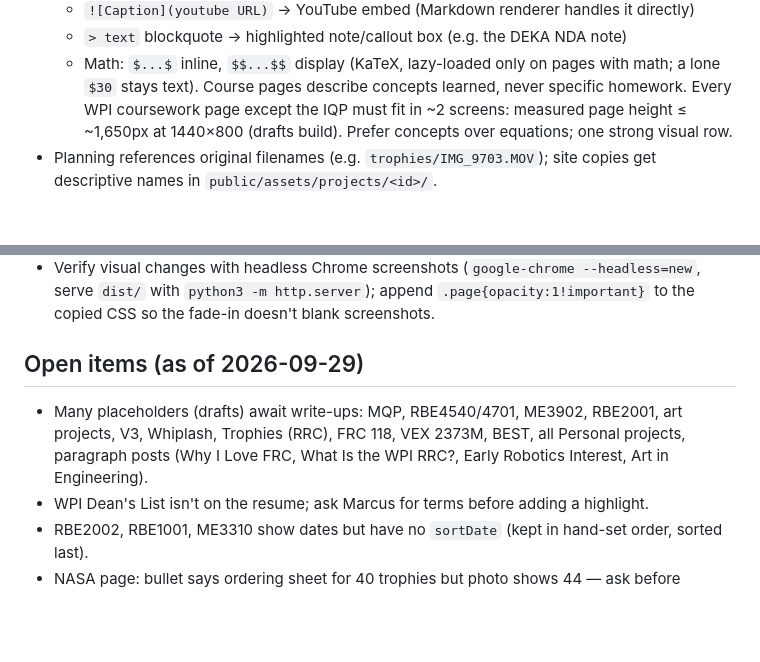
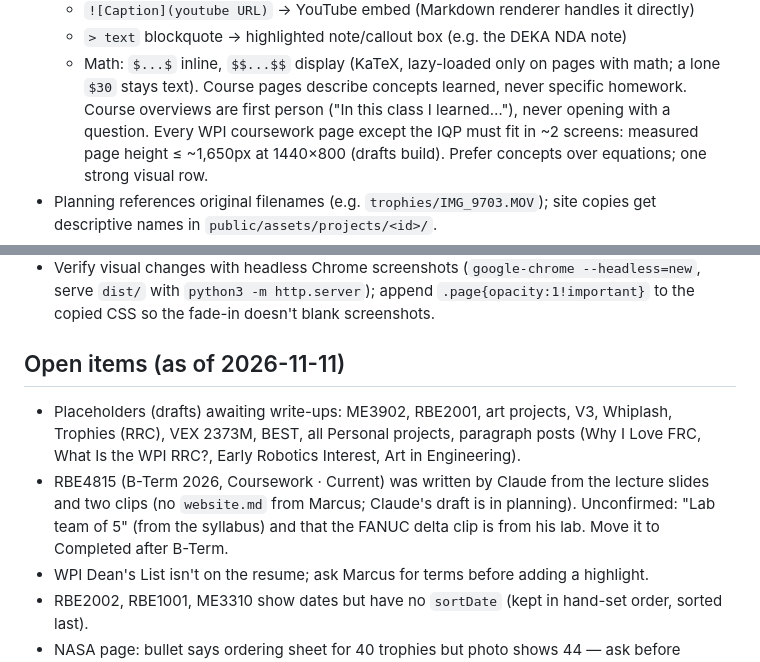
Before and after one commit to marcus-gafka/marcusgafka_website, a Markdown page: CLAUDE.md, 2 parts joined by grey strips. Rendered like a GitHub page; blank space fills up the shorter version.

Commit message:
CLAUDE.md: open items as of 2026-11-11; course overview style rule
Co-Authored-By: Claude Opus 5.5 <noreply@anthropic.com>

```diff
--- a/CLAUDE.md
+++ b/CLAUDE.md
@@ -82,6 +82,7 @@ planning" / "reread planning" = read it and sync to the site.
   - `> text` blockquote → highlighted note/callout box (e.g. the DEKA NDA note)
   - Math: `$...$` inline, `$$...$$` display (KaTeX, lazy-loaded only on pages with math;
     a lone `$30` stays text). Course pages describe concepts learned, never specific homework.
+    Course overviews are first person ("In this class I learned…"), never opening with a question.
     Every WPI coursework page except the IQP must fit in ~2 screens: measured page height
     ≤ ~1,650px at 1440×800 (drafts build). Prefer concepts over equations; one strong visual row.
 - Planning references original filenames (e.g. `trophies/IMG_9703.MOV`); site copies get
@@ -161,11 +162,13 @@ planning" / "reread planning" = read it and sync to the site.
   serve `dist/` with `python3 -m http.server`); append `.page{opacity:1!important}` to the
   copied CSS so the fade-in doesn't blank screenshots.
 
-## Open items (as of 2026-09-29)
-- Many placeholders (drafts) await write-ups: MQP, RBE4540/4701, ME3902, RBE2001, art projects,
-  V3, Whiplash, Trophies (RRC), FRC 118, VEX 2373M, BEST, all Personal
-  projects, paragraph posts (Why I Love FRC, What Is the WPI RRC?, Early Robotics Interest,
-  Art in Engineering).
+## Open items (as of 2026-11-11)
+- Placeholders (drafts) awaiting write-ups: ME3902, RBE2001, art projects, V3, Whiplash,
+  Trophies (RRC), VEX 2373M, BEST, all Personal projects, paragraph posts (Why I Love FRC,
+  What Is the WPI RRC?, Early Robotics Interest, Art in Engineering).
+- RBE4815 (B-Term 2026, Coursework · Current) was written by Claude from the lecture slides and two
+  clips (no `website.md` from Marcus; Claude's draft is in planning). Unconfirmed: "Lab team of 5"
+  (from the syllabus) and that the FANUC delta clip is from his lab. Move it to Completed after B-Term.
 - WPI Dean's List isn't on the resume; ask Marcus for terms before adding a highlight.
 - RBE2002, RBE1001, ME3310 show dates but have no `sortDate` (kept in hand-set order, sorted last).
 - NASA page: bullet says ordering sheet for 40 trophies but photo shows 44 — ask before changing.
```
